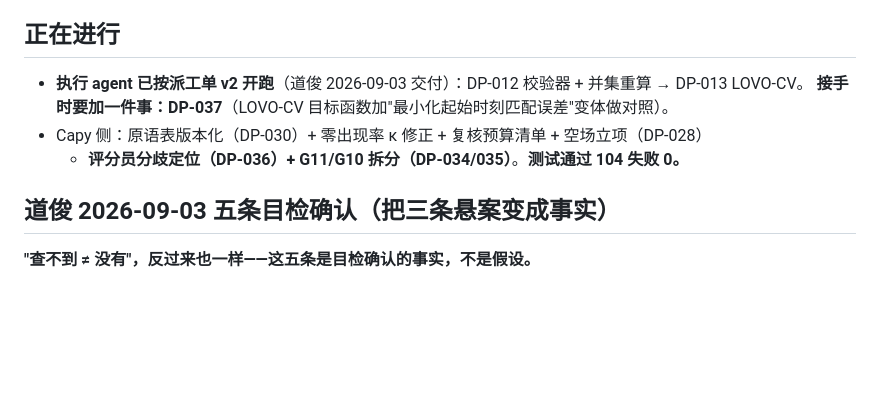
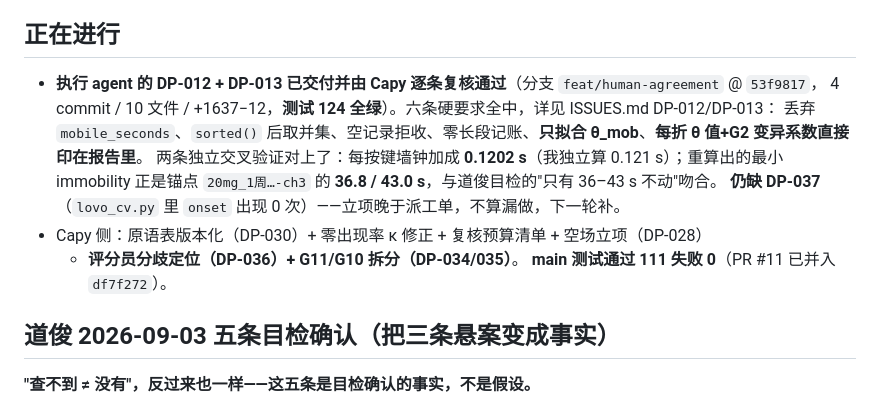
Before and after one commit to dylanchen2000/depressionplex, a Markdown page: docs/STATUS.md, the part around the change. GitHub-like rendering; blank space fills up the shorter version.

```diff
--- a/docs/STATUS.md
+++ b/docs/STATUS.md
@@ -308,10 +308,15 @@ v1 的 `r ≥ 0.95` **下架**。技术理由不只是成本——参照物噪
 
 ## 正在进行
 
-- **执行 agent 已按派工单 v2 开跑**（道俊 2026-09-03 交付）：DP-012 校验器 + 并集重算 → DP-013 LOVO-CV。
-  **接手时要加一件事：DP-037**（LOVO-CV 目标函数加"最小化起始时刻匹配误差"变体做对照）。
+- **执行 agent 的 DP-012 + DP-013 已交付并由 Capy 逐条复核通过**（分支 `feat/human-agreement` @ `53f9817`，
+  4 commit / 10 文件 / +1637−12，**测试 124 全绿**）。六条硬要求全中，详见 ISSUES.md DP-012/DP-013：
+  丢弃 `mobile_seconds`、`sorted()` 后取并集、空记录拒收、零长段记账、**只拟合 θ_mob**、**每折 θ 值+G2 变异系数直接印在报告里**。
+  两条独立交叉验证对上了：每按键墙钟加成 **0.1202 s**（我独立算 0.121 s）；重算出的最小 immobility
+  正是锚点 `20mg_1周…-ch3` 的 **36.8 / 43.0 s**，与道俊目检的"只有 36–43 s 不动"吻合。
+  **仍缺 DP-037**（`lovo_cv.py` 里 `onset` 出现 0 次）——立项晚于派工单，不算漏做，下一轮补。
 - Capy 侧：原语表版本化（DP-030）+ 零出现率 κ 修正 + 复核预算清单 + 空场立项（DP-028）
-  + **评分员分歧定位（DP-036）+ G11/G10 拆分（DP-034/035）**。**测试通过 104 失败 0。**
+  + **评分员分歧定位（DP-036）+ G11/G10 拆分（DP-034/035）**。
+  **main 测试通过 111 失败 0**（PR #11 已并入 `df7f272`）。
 
 ## 道俊 2026-09-03 五条目检确认（把三条悬案变成事实）
 
```
Also changed, not shown: docs/ISSUES.md (+3 -3 lines), docs/SPEC_人工比对与验收_v2.md (+3 -0 lines).
